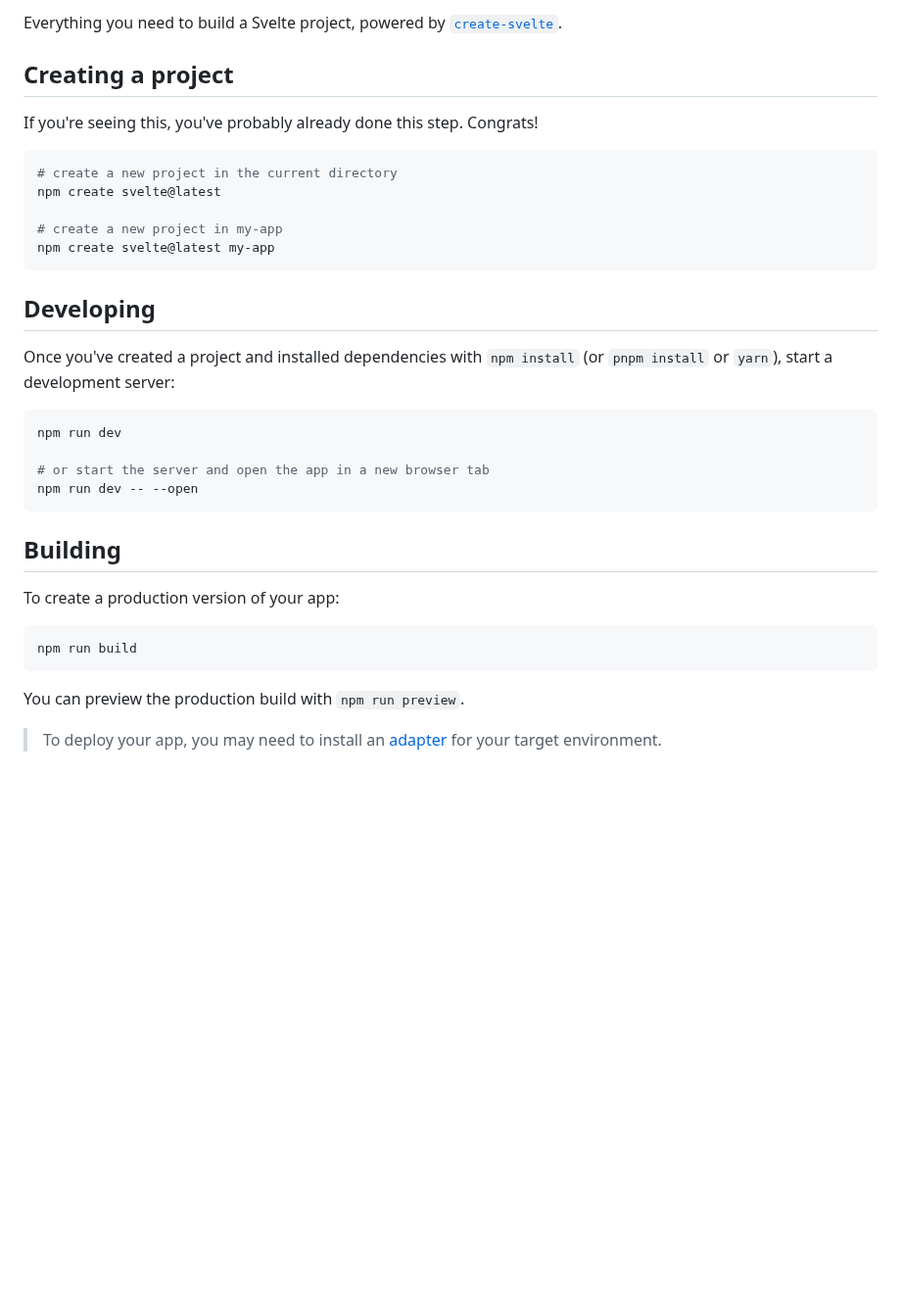
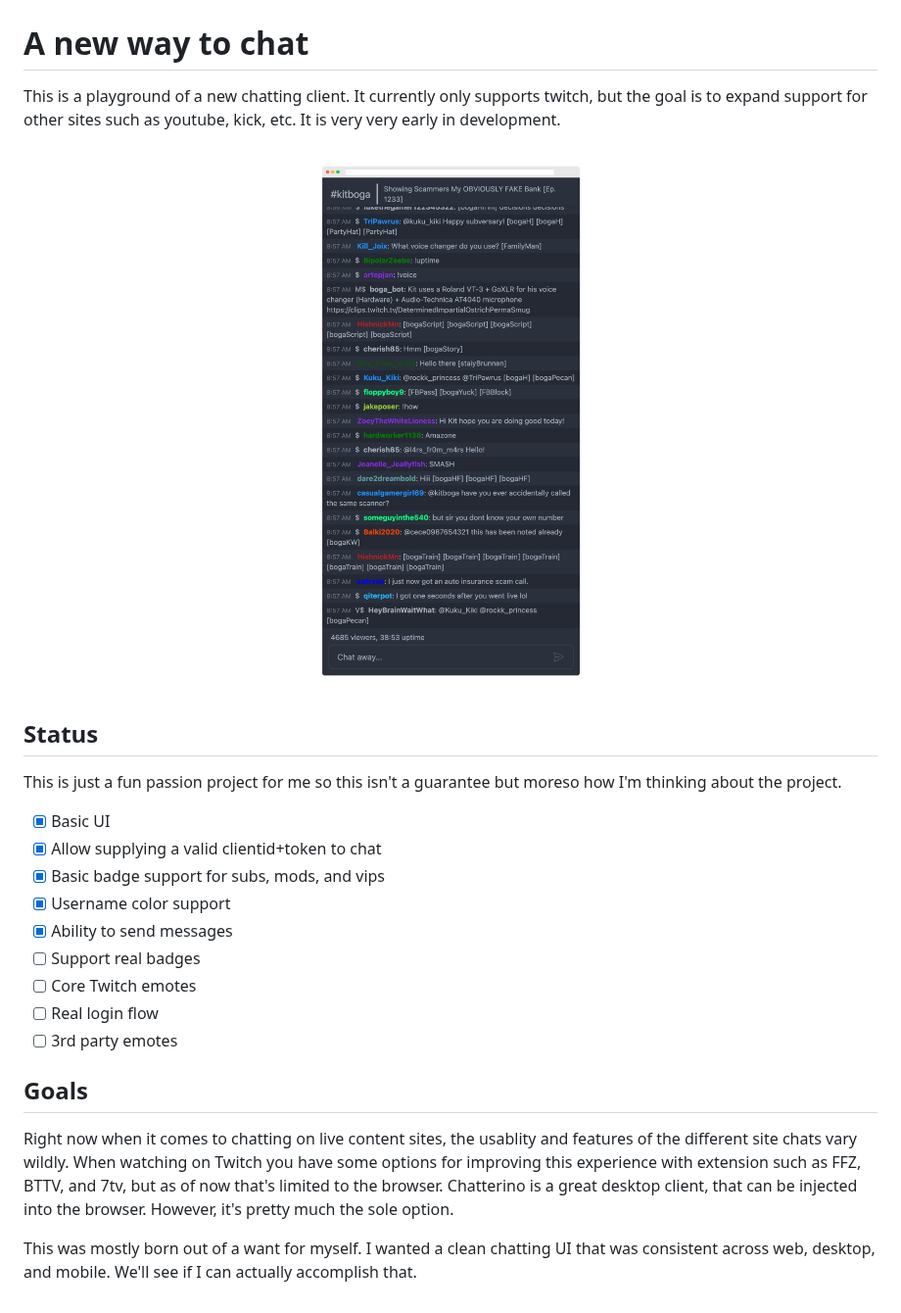
Before and after one commit to synthlabs/pepo, a Markdown page: README.md, the part around one of its changes. Shown at 98% size. GitHub-like rendering; pictures changed too: mockup.png (added); blank space fills up the shorter version.

````diff
--- a/README.md
+++ b/README.md
@@ -2,37 +4,32 @@
 
-Everything you need to build a Svelte project, powered by [`create-svelte`](https://github.com/sveltejs/kit/tree/master/packages/create-svelte).
+<span align="center">
 
-## Creating a project
+# A new way to chat
 
-If you're seeing this, you've probably already done this step. Congrats!
+This is a playground of a new chatting client. It currently only supports twitch, but the goal is to expand support for other sites such as youtube, kick, etc. It is very very early in development.
 
-```bash
-# create a new project in the current directory
-npm create svelte@latest
+<p align="center">
+  <img src="mockup.png" height="600">
+</p>
 
-# create a new project in my-app
-npm create svelte@latest my-app
-```
+</span>
 
-## Developing
+## Status
 
-Once you've created a project and installed dependencies with `npm install` (or `pnpm install` or `yarn`), start a development server:
+This is just a fun passion project for me so this isn't a guarantee but moreso how I'm thinking about the project.
 
-```bash
-npm run dev
+- [x] Basic UI
+- [x] Allow supplying a valid clientid+token to chat
+- [x] Basic badge support for subs, mods, and vips
+- [x] Username color support
+- [x] Ability to send messages
+- [ ] Support real badges
+- [ ] Core Twitch emotes
+- [ ] Real login flow
+- [ ] 3rd party emotes
 
-# or start the server and open the app in a new browser tab
-npm run dev -- --open
-```
+## Goals
 
-## Building
+Right now when it comes to chatting on live content sites, the usablity and features of the different site chats vary wildly. When watching on Twitch you have some options for improving this experience with extension such as FFZ, BTTV, and 7tv, but as of now that's limited to the browser. Chatterino is a great desktop client, that can be injected into the browser. However, it's pretty much the sole option.
 
-To create a production version of your app:
-
-```bash
-npm run build
-```
-
-You can preview the production build with `npm run preview`.
-
-> To deploy your app, you may need to install an [adapter](https://kit.svelte.dev/docs/adapters) for your target environment.
+This was mostly born out of a want for myself. I wanted a clean chatting UI that was consistent across web, desktop, and mobile. We'll see if I can actually accomplish that.
````
Also changed, not shown: other parts of README.md (+3 -1 lines), app-icon.png (deleted).
